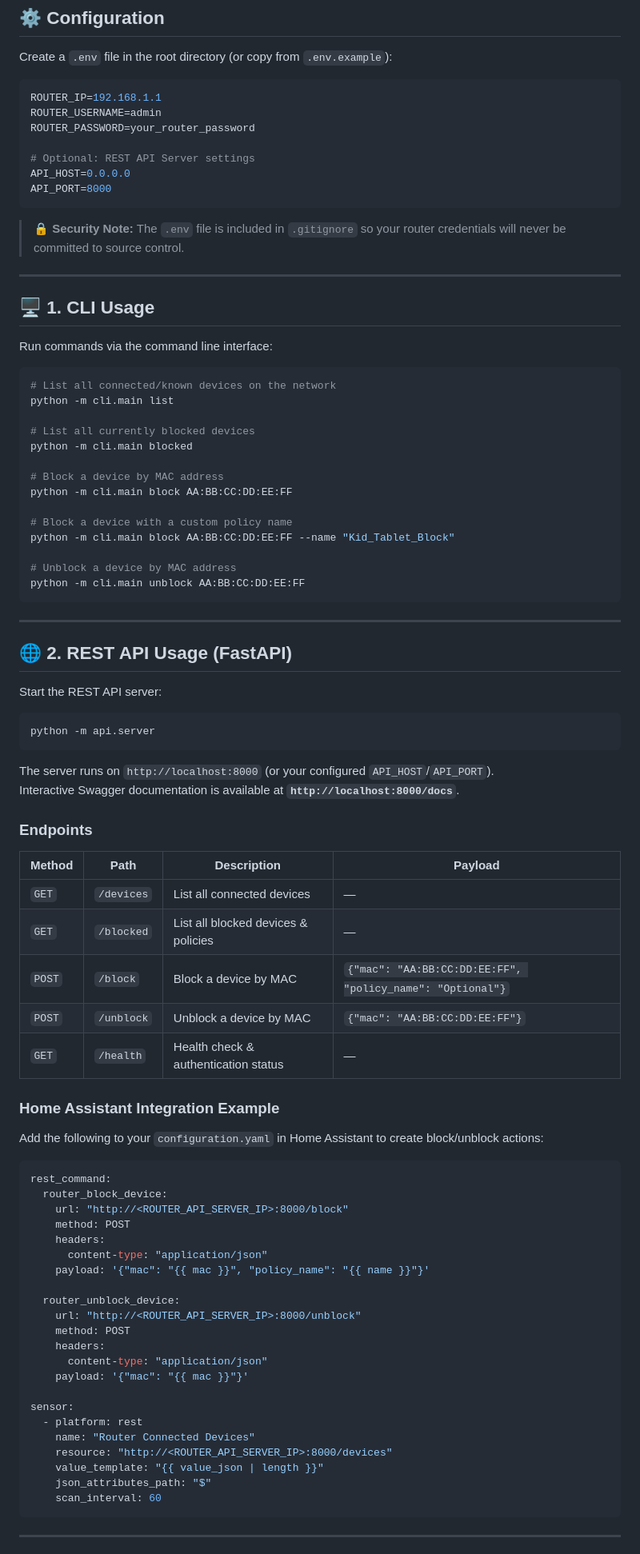
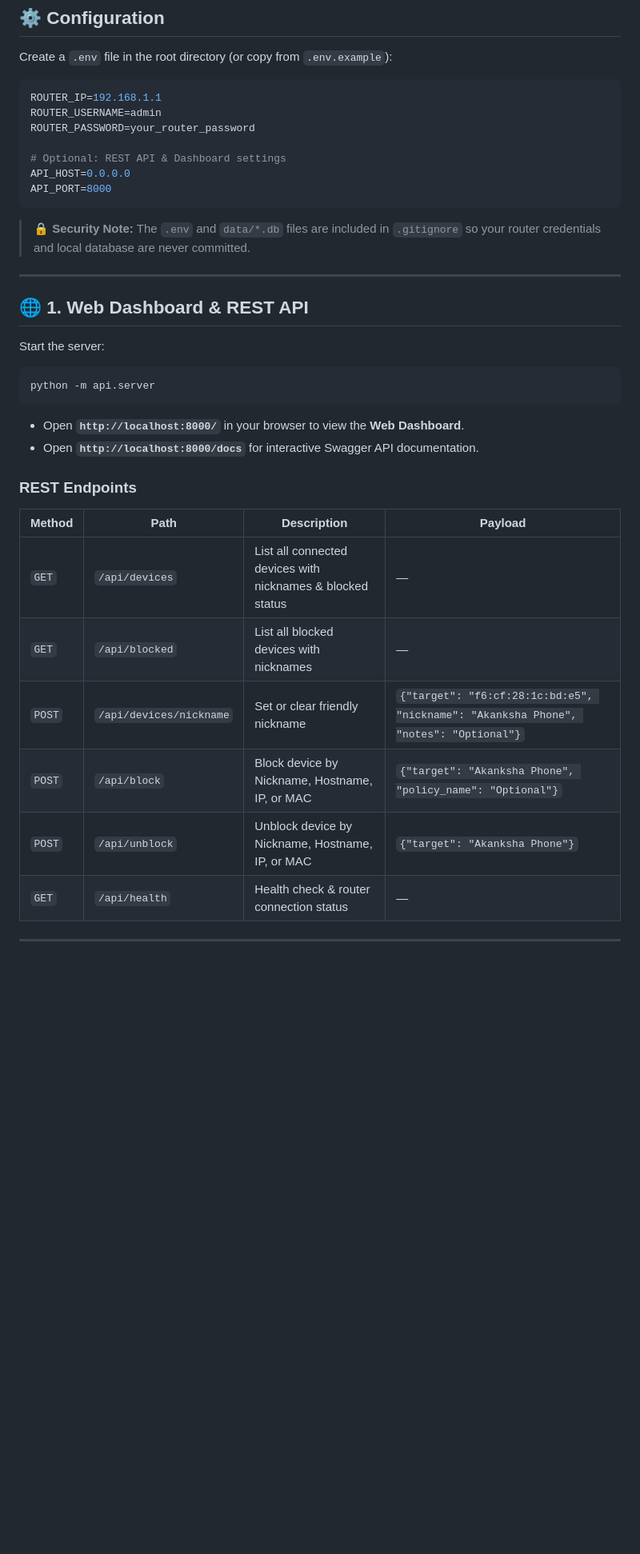
Before and after one commit to surajnai567/airtel-router-api, a Markdown page: Readme.md, the part around one of its changes. Shown at 80% size. Rendered like a GitHub page; blank space fills up the shorter version.

Commit message:
added db and nick name

````diff
--- a/Readme.md
+++ b/Readme.md
@@ -93,87 +104,36 @@ ROUTER_IP=192.168.1.1
 ROUTER_USERNAME=admin
 ROUTER_PASSWORD=your_router_password
 
-# Optional: REST API Server settings
+# Optional: REST API & Dashboard settings
 API_HOST=0.0.0.0
 API_PORT=8000
 ```
 
-> 🔒 **Security Note:** The `.env` file is included in `.gitignore` so your router credentials will never be committed to source control.
+> 🔒 **Security Note:** The `.env` and `data/*.db` files are included in `.gitignore` so your router credentials and local database are never committed.
 
 ---
 
-## 🖥️ 1. CLI Usage
+## 🌐 1. Web Dashboard & REST API
 
-Run commands via the command line interface:
-
-```bash
-# List all connected/known devices on the network
-python -m cli.main list
-
-# List all currently blocked devices
-python -m cli.main blocked
-
-# Block a device by MAC address
-python -m cli.main block AA:BB:CC:DD:EE:FF
-
-# Block a device with a custom policy name
-python -m cli.main block AA:BB:CC:DD:EE:FF --name "Kid_Tablet_Block"
-
-# Unblock a device by MAC address
-python -m cli.main unblock AA:BB:CC:DD:EE:FF
-```
-
----
-
-## 🌐 2. REST API Usage (FastAPI)
-
-Start the REST API server:
+Start the server:
 
 ```bash
 python -m api.server
 ```
 
-The server runs on `http://localhost:8000` (or your configured `API_HOST`/`API_PORT`).
-Interactive Swagger documentation is available at **`http://localhost:8000/docs`**.
+- Open **`http://localhost:8000/`** in your browser to view the **Web Dashboard**.
+- Open **`http://localhost:8000/docs`** for interactive Swagger API documentation.
 
-### Endpoints
+### REST Endpoints
 
 | Method | Path | Description | Payload |
 |---|---|---|---|
-| `GET` | `/devices` | List all connected devices | — |
-| `GET` | `/blocked` | List all blocked devices & policies | — |
-| `POST` | `/block` | Block a device by MAC | `{"mac": "AA:BB:CC:DD:EE:FF", "policy_name": "Optional"}` |
-| `POST` | `/unblock` | Unblock a device by MAC | `{"mac": "AA:BB:CC:DD:EE:FF"}` |
-| `GET` | `/health` | Health check & authentication status | — |
-
-### Home Assistant Integration Example
-
-Add the following to your `configuration.yaml` in Home Assistant to create block/unblock actions:
-
-```yaml
-rest_command:
-  router_block_device:
-    url: "http://<ROUTER_API_SERVER_IP>:8000/block"
-    method: POST
-    headers:
-      content-type: "application/json"
-    payload: '{"mac": "{{ mac }}", "policy_name": "{{ name }}"}'
-
-  router_unblock_device:
-    url: "http://<ROUTER_API_SERVER_IP>:8000/unblock"
-    method: POST
-    headers:
-      content-type: "application/json"
-    payload: '{"mac": "{{ mac }}"}'
-
-sensor:
-  - platform: rest
-    name: "Router Connected Devices"
-    resource: "http://<ROUTER_API_SERVER_IP>:8000/devices"
-    value_template: "{{ value_json | length }}"
-    json_attributes_path: "$"
-    scan_interval: 60
-```
+| `GET` | `/api/devices` | List all connected devices with nicknames & blocked status | — |
+| `GET` | `/api/blocked` | List all blocked devices with nicknames | — |
+| `POST` | `/api/devices/nickname` | Set or clear friendly nickname | `{"target": "f6:cf:28:1c:bd:e5", "nickname": "Akanksha Phone", "notes": "Optional"}` |
+| `POST` | `/api/block` | Block device by Nickname, Hostname, IP, or MAC | `{"target": "Akanksha Phone", "policy_name": "Optional"}` |
+| `POST` | `/api/unblock` | Unblock device by Nickname, Hostname, IP, or MAC | `{"target": "Akanksha Phone"}` |
+| `GET` | `/api/health` | Health check & router connection status | — |
 
 ---
 
````
Also changed, not shown: other parts of Readme.md (+89 -51 lines).
